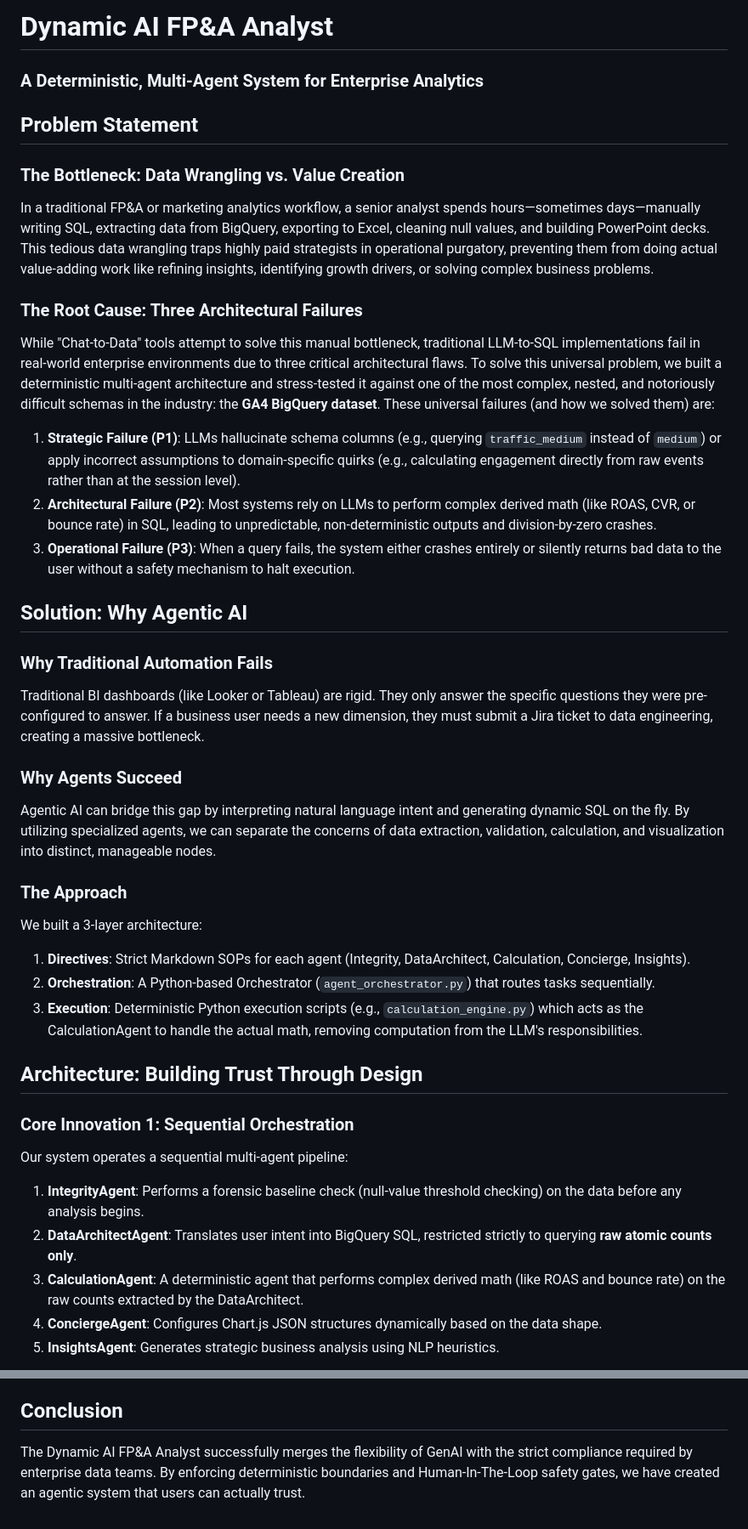
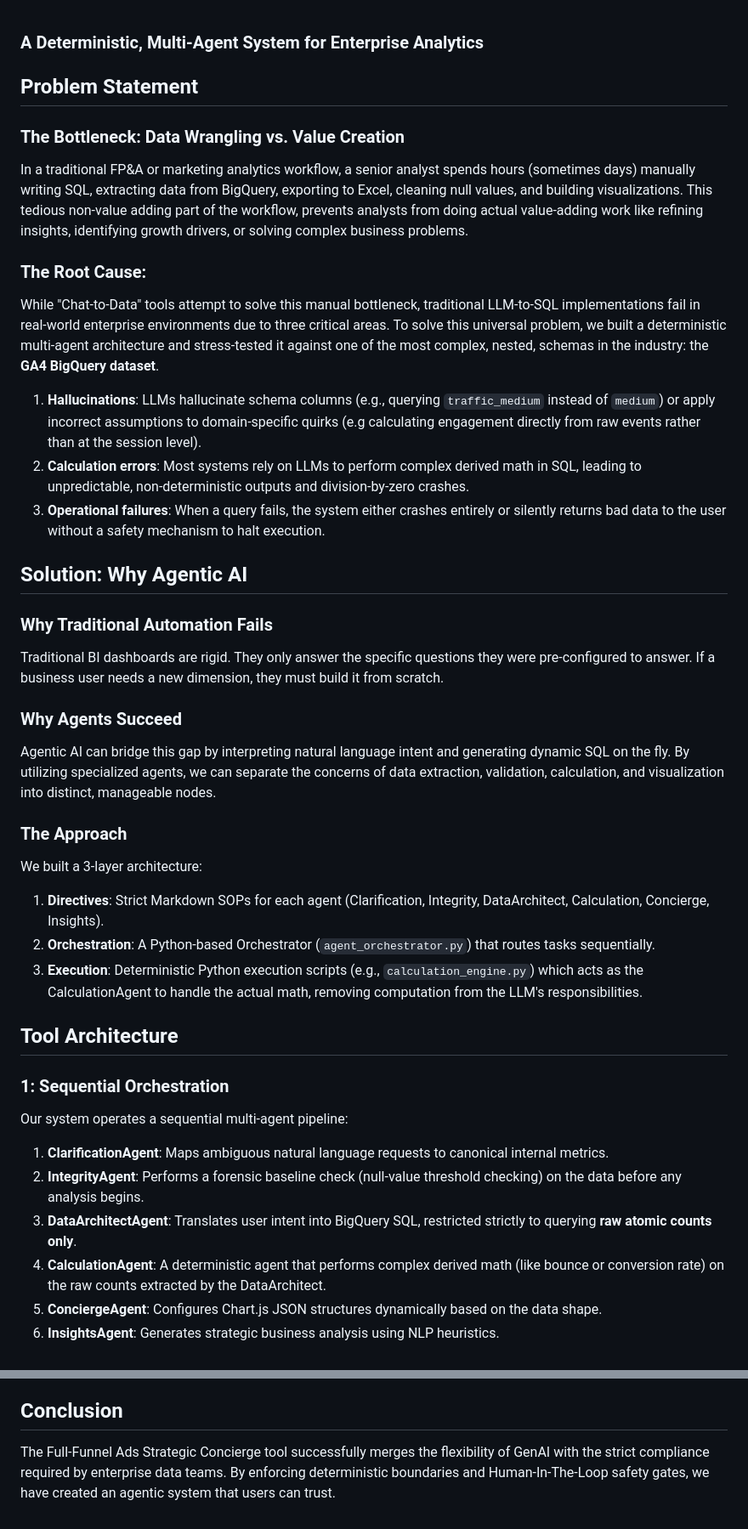
Before and after one commit to hozongjin/full-funnel-ads-strategic-concierge, a Markdown page: kaggle_writeup_draft.md, 2 parts joined by grey strips. Shown at 85% size. Rendered like a GitHub page.

````diff
--- a/kaggle_writeup_draft.md
+++ b/kaggle_writeup_draft.md
@@ -1,39 +1,39 @@
-# Dynamic AI FP&A Analyst
 ### A Deterministic, Multi-Agent System for Enterprise Analytics
 
 ## Problem Statement
 
 ### The Bottleneck: Data Wrangling vs. Value Creation
-In a traditional FP&A or marketing analytics workflow, a senior analyst spends hours—sometimes days—manually writing SQL, extracting data from BigQuery, exporting to Excel, cleaning null values, and building PowerPoint decks. This tedious data wrangling traps highly paid strategists in operational purgatory, preventing them from doing actual value-adding work like refining insights, identifying growth drivers, or solving complex business problems.
+In a traditional FP&A or marketing analytics workflow, a senior analyst spends hours (sometimes days) manually writing SQL, extracting data from BigQuery, exporting to Excel, cleaning null values, and building visualizations. This tedious non-value adding part of the workflow, prevents analysts from doing actual value-adding work like refining insights, identifying growth drivers, or solving complex business problems.
 
-### The Root Cause: Three Architectural Failures
-While "Chat-to-Data" tools attempt to solve this manual bottleneck, traditional LLM-to-SQL implementations fail in real-world enterprise environments due to three critical architectural flaws. To solve this universal problem, we built a deterministic multi-agent architecture and stress-tested it against one of the most complex, nested, and notoriously difficult schemas in the industry: the **GA4 BigQuery dataset**. These universal failures (and how we solved them) are:
-1. **Strategic Failure (P1)**: LLMs hallucinate schema columns (e.g., querying `traffic_medium` instead of `medium`) or apply incorrect assumptions to domain-specific quirks (e.g., calculating engagement directly from raw events rather than at the session level).
-2. **Architectural Failure (P2)**: Most systems rely on LLMs to perform complex derived math (like ROAS, CVR, or bounce rate) in SQL, leading to unpredictable, non-deterministic outputs and division-by-zero crashes.
-3. **Operational Failure (P3)**: When a query fails, the system either crashes entirely or silently returns bad data to the user without a safety mechanism to halt execution.
+### The Root Cause:
+While "Chat-to-Data" tools attempt to solve this manual bottleneck, traditional LLM-to-SQL implementations fail in real-world enterprise environments due to three critical areas. To solve this universal problem, we built a deterministic multi-agent architecture and stress-tested it against one of the most complex, nested, schemas in the industry: the **GA4 BigQuery dataset**.
+1. **Hallucinations**: LLMs hallucinate schema columns (e.g., querying `traffic_medium` instead of `medium`) or apply incorrect assumptions to domain-specific quirks (e.g calculating engagement directly from raw events rather than at the session level).
+2. **Calculation errors**: Most systems rely on LLMs to perform complex derived math in SQL, leading to unpredictable, non-deterministic outputs and division-by-zero crashes.
+3. **Operational failures**: When a query fails, the system either crashes entirely or silently returns bad data to the user without a safety mechanism to halt execution.
 
 ## Solution: Why Agentic AI
 
 ### Why Traditional Automation Fails
-Traditional BI dashboards (like Looker or Tableau) are rigid. They only answer the specific questions they were pre-configured to answer. If a business user needs a new dimension, they must submit a Jira ticket to data engineering, creating a massive bottleneck.
+Traditional BI dashboards are rigid. They only answer the specific questions they were pre-configured to answer. If a business user needs a new dimension, they must build it from scratch.
 
 ### Why Agents Succeed
 Agentic AI can bridge this gap by interpreting natural language intent and generating dynamic SQL on the fly. By utilizing specialized agents, we can separate the concerns of data extraction, validation, calculation, and visualization into distinct, manageable nodes.
 
 ### The Approach
 We built a 3-layer architecture:
-1. **Directives**: Strict Markdown SOPs for each agent (Integrity, DataArchitect, Calculation, Concierge, Insights).
+1. **Directives**: Strict Markdown SOPs for each agent (Clarification, Integrity, DataArchitect, Calculation, Concierge, Insights).
 2. **Orchestration**: A Python-based Orchestrator (`agent_orchestrator.py`) that routes tasks sequentially.
 3. **Execution**: Deterministic Python execution scripts (e.g., `calculation_engine.py`) which acts as the CalculationAgent to handle the actual math, removing computation from the LLM's responsibilities.
 
-## Architecture: Building Trust Through Design
+## Tool Architecture
 
-### Core Innovation 1: Sequential Orchestration
+### 1: Sequential Orchestration
 Our system operates a sequential multi-agent pipeline:
-1. **IntegrityAgent**: Performs a forensic baseline check (null-value threshold checking) on the data before any analysis begins.
-2. **DataArchitectAgent**: Translates user intent into BigQuery SQL, restricted strictly to querying **raw atomic counts only**.
-3. **CalculationAgent**: A deterministic agent that performs complex derived math (like ROAS and bounce rate) on the raw counts extracted by the DataArchitect.
-4. **ConciergeAgent**: Configures Chart.js JSON structures dynamically based on the data shape.
-5. **InsightsAgent**: Generates strategic business analysis using NLP heuristics.
+1. **ClarificationAgent**: Maps ambiguous natural language requests to canonical internal metrics.
+2. **IntegrityAgent**: Performs a forensic baseline check (null-value threshold checking) on the data before any analysis begins.
+3. **DataArchitectAgent**: Translates user intent into BigQuery SQL, restricted strictly to querying **raw atomic counts only**.
+4. **CalculationAgent**: A deterministic agent that performs complex derived math (like bounce or conversion rate) on the raw counts extracted by the DataArchitect.
+5. **ConciergeAgent**: Configures Chart.js JSON structures dynamically based on the data shape.
+6. **InsightsAgent**: Generates strategic business analysis using NLP heuristics.
 
 ```mermaid
@@ -172,4 +161,4 @@ The existing Flask application (`app.py`) is stateless and container-ready. It c
 Future updates will include database-backed session memory (e.g., Firebase/PostgreSQL) for persistent chat history, and the integration of a proactive alerting agent that runs on a daily cron job to summarize anomalies.
 
 ## Conclusion
-The Dynamic AI FP&A Analyst successfully merges the flexibility of GenAI with the strict compliance required by enterprise data teams. By enforcing deterministic boundaries and Human-In-The-Loop safety gates, we have created an agentic system that users can actually trust.
+The Full-Funnel Ads Strategic Concierge tool successfully merges the flexibility of GenAI with the strict compliance required by enterprise data teams. By enforcing deterministic boundaries and Human-In-The-Loop safety gates, we have created an agentic system that users can trust.
````
Also changed, not shown: other parts of kaggle_writeup_draft.md (+46 -57 lines), README.md (+30 -46 lines).
